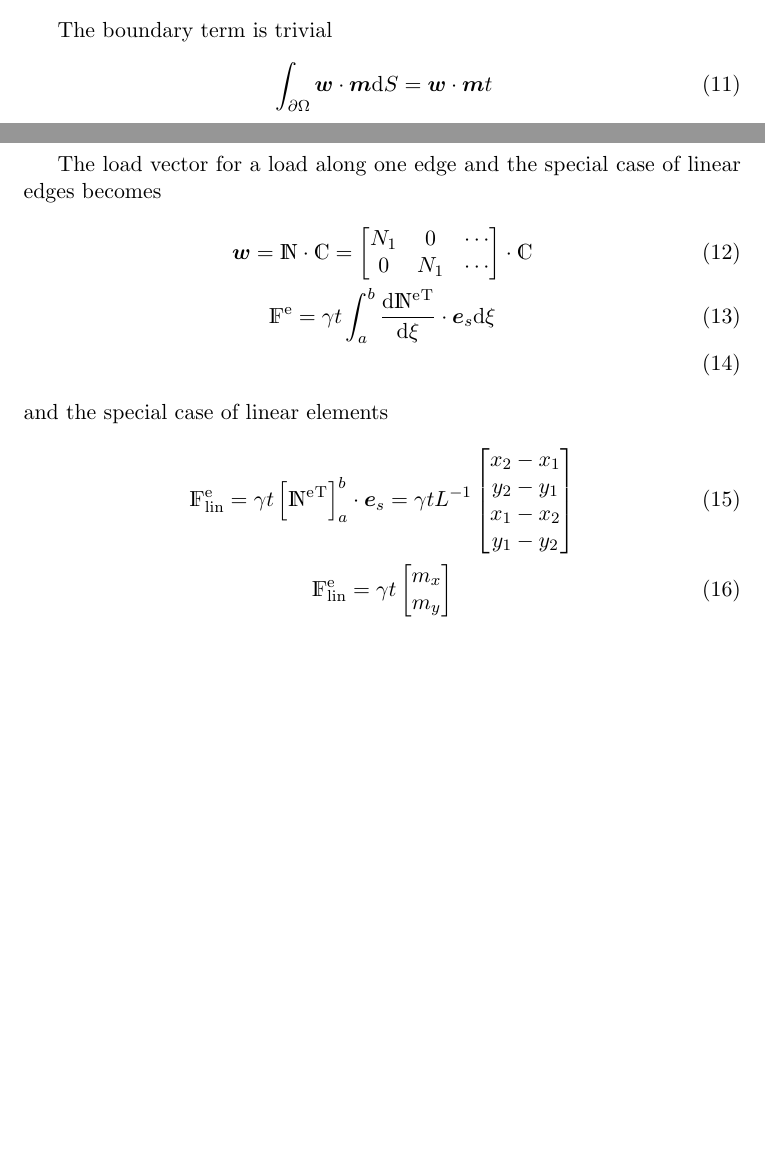
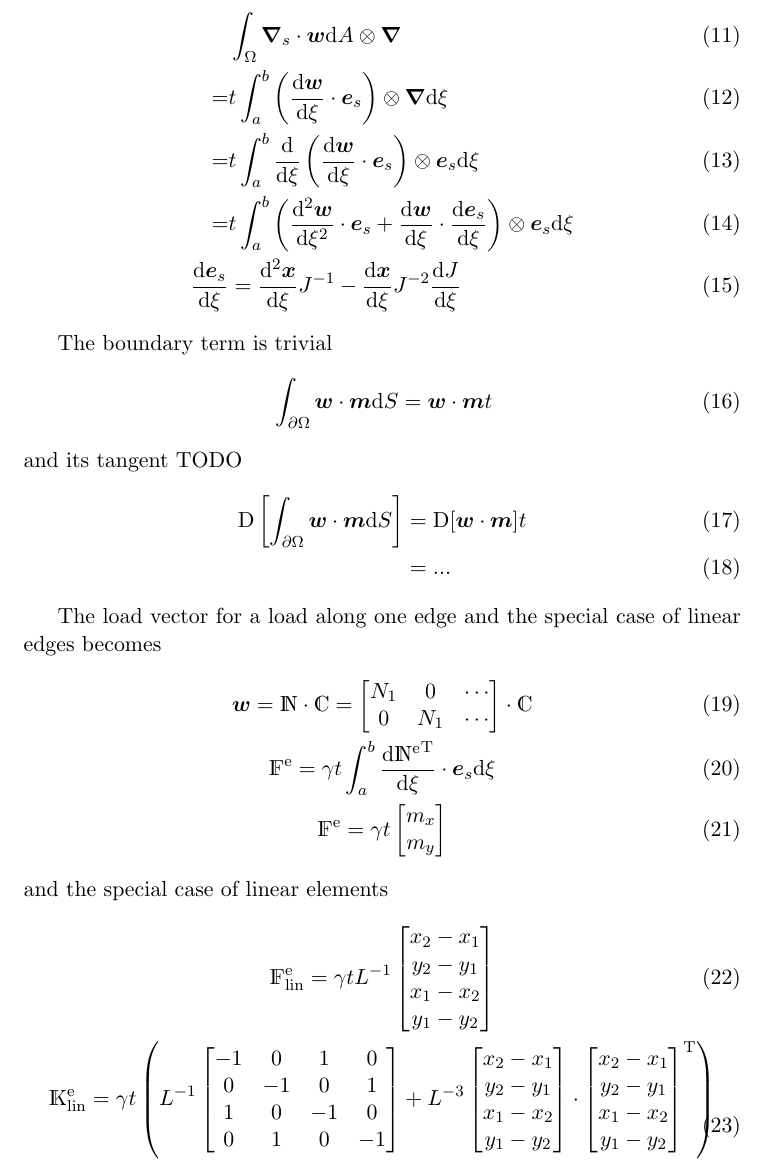
Before and after one commit to Micket/Sintering, a LaTeX document (SurfaceTension/SurfaceTension.tex): two parts of pages 1 and 2 of 5 before the commit and part of page 2 of 6 after it, the two joined at a grey line, cut at the place of the change, the shorter picture padded with empty space. Compiled offline with pdfLaTeX.

Commit message:
Some tangent stuff..

```diff
--- a/SurfaceTension/SurfaceTension.tex
+++ b/SurfaceTension/SurfaceTension.tex
@@ -20,6 +20,7 @@
 \newcommand{\defeq}{:=}
 \newcommand{\element}{{\rm e}}
 \newcommand{\linear}{{\rm lin}}
+\DeclareMathOperator{\diff}{D}
 
 \begin{document}
 \section{Surface tension in FEA}
@@ -59,22 +60,39 @@ After applying the divergence theorem to the curvature integral, we obtain
  =&\int_A^B\dderiv{\to w}{s}\cdot\to e_s t \intd s\\
  =&t \int_a^b \dderiv{\to w}{\xi}\cdot \to e_s \intd\xi\\
 \end{align}
+and its tangent TODO
+\begin{align}
+  &\int_\Omega\to \nabla_s\cdot\to w\intd A \otimes \to\nabla\\
+ =&t \int_a^b \left(\dderiv{\to w}{\xi}\cdot \to e_s\right)\otimes\to\nabla\intd\xi\\
+ =&t \int_a^b \dderiv{}{\xi}\left(\dderiv{\to w}{\xi}\cdot \to e_s\right)\otimes\to e_s\intd\xi\\
+ =&t \int_a^b \left(\dderiv{^2\to w}{\xi^2}\cdot \to e_s + \dderiv{\to w}{\xi}\cdot\dderiv{\to e_s}{\xi}\right)\otimes\to e_s\intd\xi\\
+ \dderiv{\to e_s}{\xi} &= \dderiv{^2\to x}{\xi}J^{-1} - \dderiv{\to x}{\xi}J^{-2}\dderiv{J}{\xi}
+\end{align}
 
 The boundary term is trivial
 \begin{align}
  &\int_{\partial\Omega} \to w\cdot \to m\intd S = \to w \cdot\to m t
 \end{align}
+and its tangent TODO
+\begin{align}
+ \diff\left[\int_{\partial\Omega} \to w\cdot \to m\intd S\right] &= \diff[\to w \cdot\to m]t\\
+ &= ...
+\end{align}
+
 
 The load vector for a load along one edge and the special case of linear edges becomes
 \begin{gather}
  \to w = \um{N}\cdot\um{C} = \begin{bmatrix}N_1 & 0 & \cdots\\ 0 & N_1 & \cdots \end{bmatrix}\cdot \um{C}\\
  \um F^\element = \gamma t \int_a^b \dderiv{{\um N^\element}^\T}{\xi}\cdot \to e_s \intd\xi\\
+ \um F^\element = \gamma t \begin{bmatrix}m_x\\m_y\end{bmatrix}
 \end{gather}
 and the special case of linear elements
 \begin{gather}
- \um F^\element_\linear = \gamma t \left[{\um N^\element}^\T\right]_{a}^{b}\cdot \to e_s =
-  \gamma t L^{-1} \begin{bmatrix}x_2-x_1\\y_2-y_1\\x_1-x_2\\y_1-y_2\end{bmatrix}\\
- \um F^\element_\linear = \gamma t \begin{bmatrix}m_x\\m_y\end{bmatrix}
+ \uv F^\element_\linear = \gamma t L^{-1} \begin{bmatrix}x_2-x_1\\y_2-y_1\\x_1-x_2\\y_1-y_2\end{bmatrix}\\
+ \um K^\element_\linear = \gamma t \left(
+	L^{-1}\begin{bmatrix}-1&0&1&0\\0&-1&0&1\\1&0&-1&0\\0&1&0&-1\end{bmatrix}+
+	L^{-3}\begin{bmatrix}x_2-x_1\\y_2-y_1\\x_1-x_2\\y_1-y_2\end{bmatrix}\cdot\begin{bmatrix}x_2-x_1\\y_2-y_1\\x_1-x_2\\y_1-y_2\end{bmatrix}^\T
+  \right)
 \end{gather}
 
 \section{Axisymmetric}
```
Also changed, not shown: SurfaceTension/SurfaceTension.tex (8 more changed lines), 1 other file.
